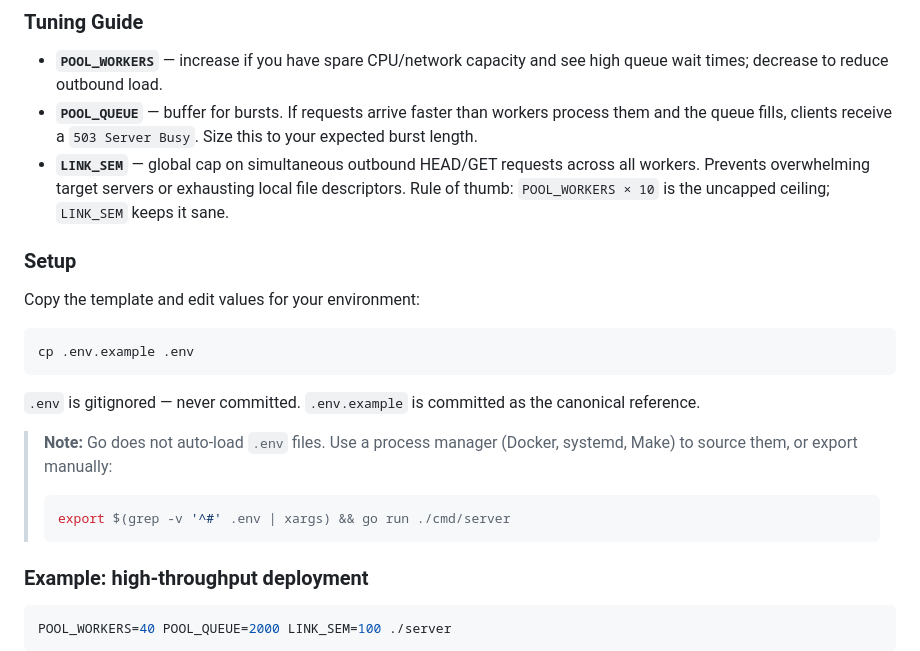
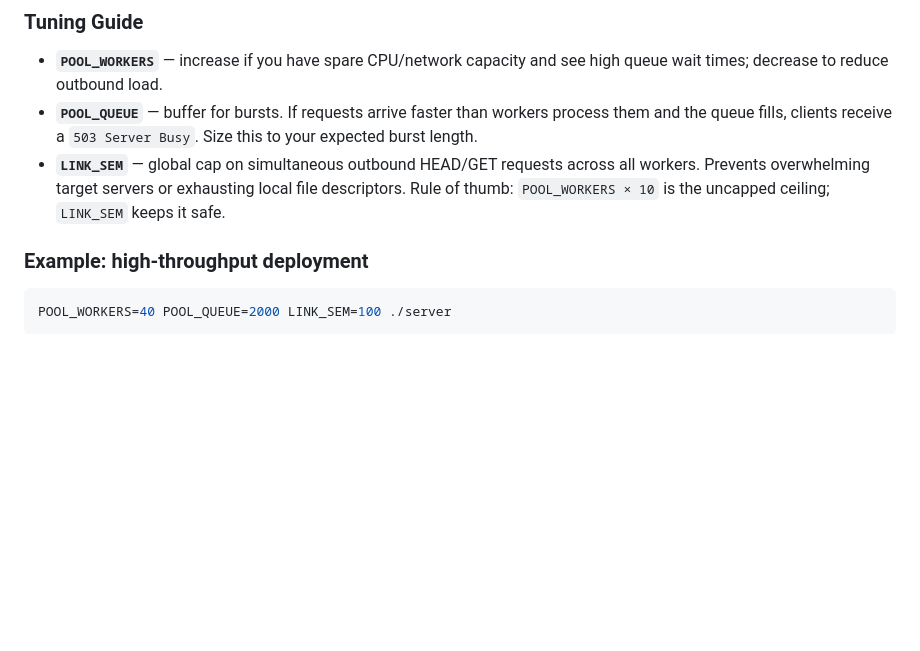
Before and after one commit to Pirathikaran/web-analyzer-go, a Markdown page: README.md, the part around the change. GitHub-like rendering; blank space fills up the shorter version.

Commit message:
Fix: mInor correction and removed duplicated

````diff
--- a/README.md
+++ b/README.md
@@ -161,22 +161,7 @@ go test ./...
 
 - **`POOL_WORKERS`** — increase if you have spare CPU/network capacity and see high queue wait times; decrease to reduce outbound load.
 - **`POOL_QUEUE`** — buffer for bursts. If requests arrive faster than workers process them and the queue fills, clients receive a `503 Server Busy`. Size this to your expected burst length.
-- **`LINK_SEM`** — global cap on simultaneous outbound HEAD/GET requests across all workers. Prevents overwhelming target servers or exhausting local file descriptors. Rule of thumb: `POOL_WORKERS × 10` is the uncapped ceiling; `LINK_SEM` keeps it sane.
-
-### Setup
-
-Copy the template and edit values for your environment:
-
-```bash
-cp .env.example .env
-```
-
-`.env` is gitignored — never committed. `.env.example` is committed as the canonical reference.
-
-> **Note:** Go does not auto-load `.env` files. Use a process manager (Docker, systemd, Make) to source them, or export manually:
-> ```bash
-> export $(grep -v '^#' .env | xargs) && go run ./cmd/server
-> ```
+- **`LINK_SEM`** — global cap on simultaneous outbound HEAD/GET requests across all workers. Prevents overwhelming target servers or exhausting local file descriptors. Rule of thumb: `POOL_WORKERS × 10` is the uncapped ceiling; `LINK_SEM` keeps it safe.
 
 ### Example: high-throughput deployment
 
````
